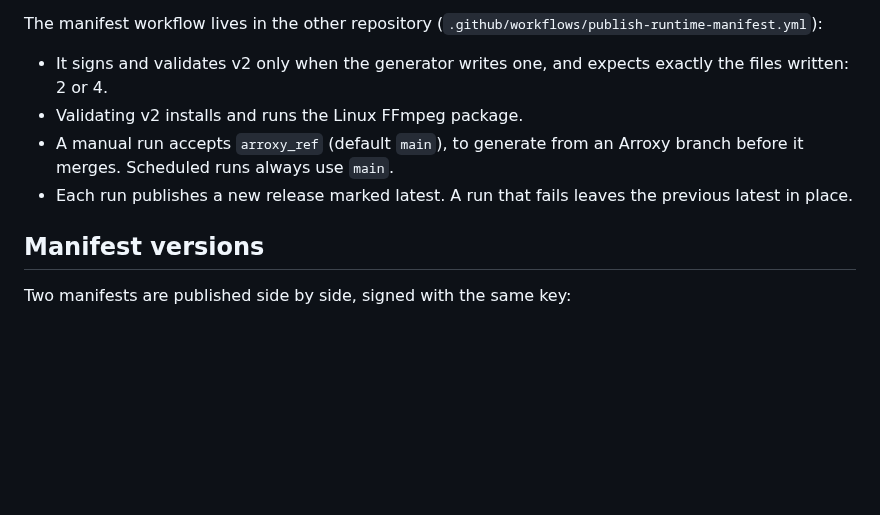
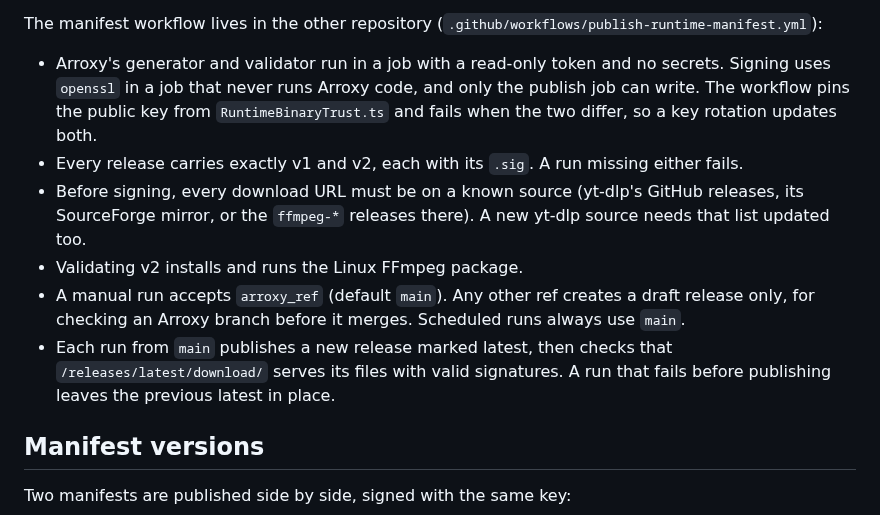
Before and after one commit to DragoonT/Arroxy, a Markdown page: dev-docs/runtime-binaries.md, the part around the change. Drawn GitHub-style; blank space fills up the shorter version.

```diff
--- a/dev-docs/runtime-binaries.md
+++ b/dev-docs/runtime-binaries.md
@@ -28,10 +28,12 @@ The daily manifest is generated from Arroxy `main`. Its yt-dlp entries follow yt
 
 The manifest workflow lives in the other repository (`.github/workflows/publish-runtime-manifest.yml`):
 
-- It signs and validates v2 only when the generator writes one, and expects exactly the files written: 2 or 4.
+- Arroxy's generator and validator run in a job with a read-only token and no secrets. Signing uses `openssl` in a job that never runs Arroxy code, and only the publish job can write. The workflow pins the public key from `RuntimeBinaryTrust.ts` and fails when the two differ, so a key rotation updates both.
+- Every release carries exactly v1 and v2, each with its `.sig`. A run missing either fails.
+- Before signing, every download URL must be on a known source (yt-dlp's GitHub releases, its SourceForge mirror, or the `ffmpeg-*` releases there). A new yt-dlp source needs that list updated too.
 - Validating v2 installs and runs the Linux FFmpeg package.
-- A manual run accepts `arroxy_ref` (default `main`), to generate from an Arroxy branch before it merges. Scheduled runs always use `main`.
-- Each run publishes a new release marked latest. A run that fails leaves the previous latest in place.
+- A manual run accepts `arroxy_ref` (default `main`). Any other ref creates a draft release only, for checking an Arroxy branch before it merges. Scheduled runs always use `main`.
+- Each run from `main` publishes a new release marked latest, then checks that `/releases/latest/download/` serves its files with valid signatures. A run that fails before publishing leaves the previous latest in place.
 
 ## Manifest versions
 
```
Also changed, not shown: dev-docs/ffmpeg-packages.md (+8 -4 lines).
